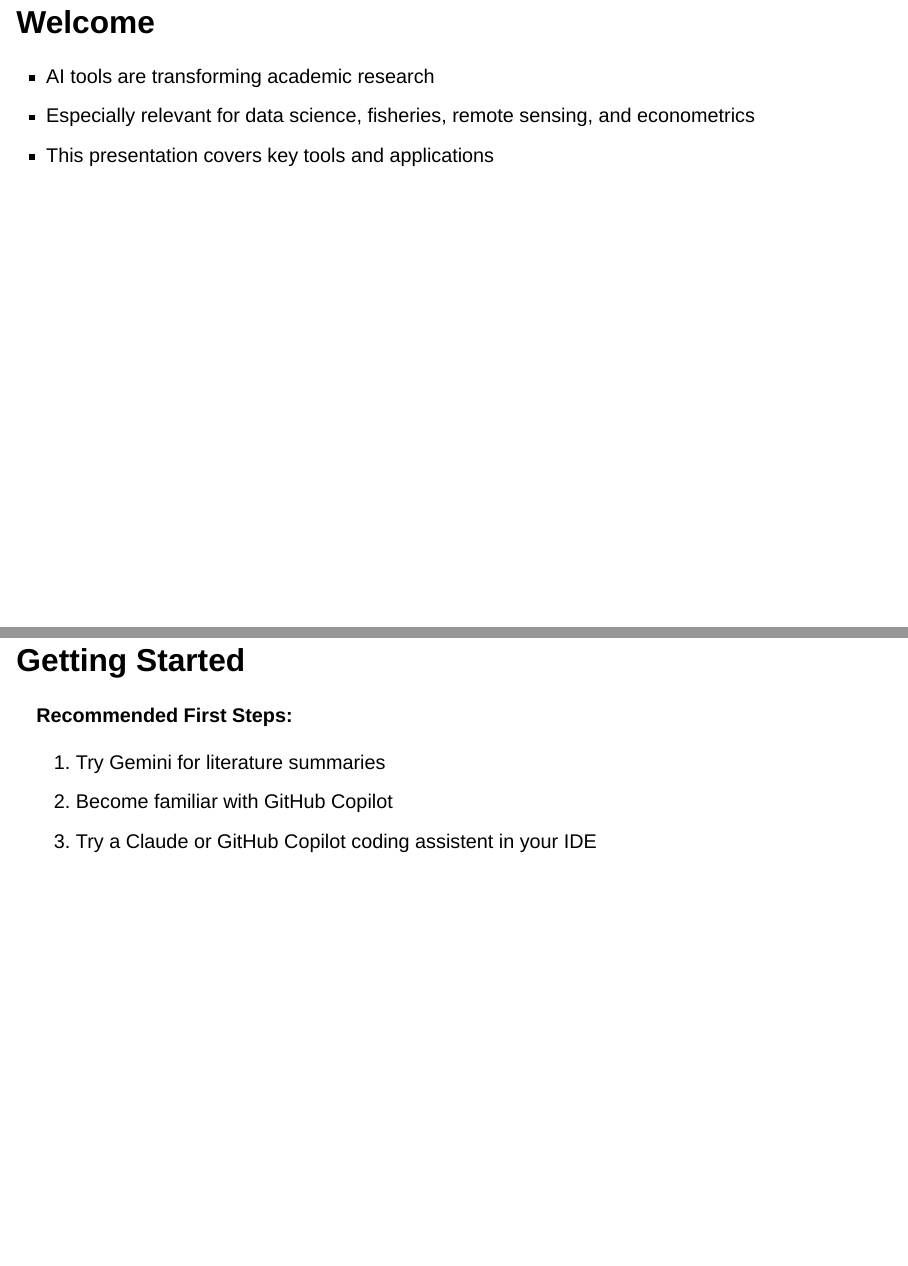
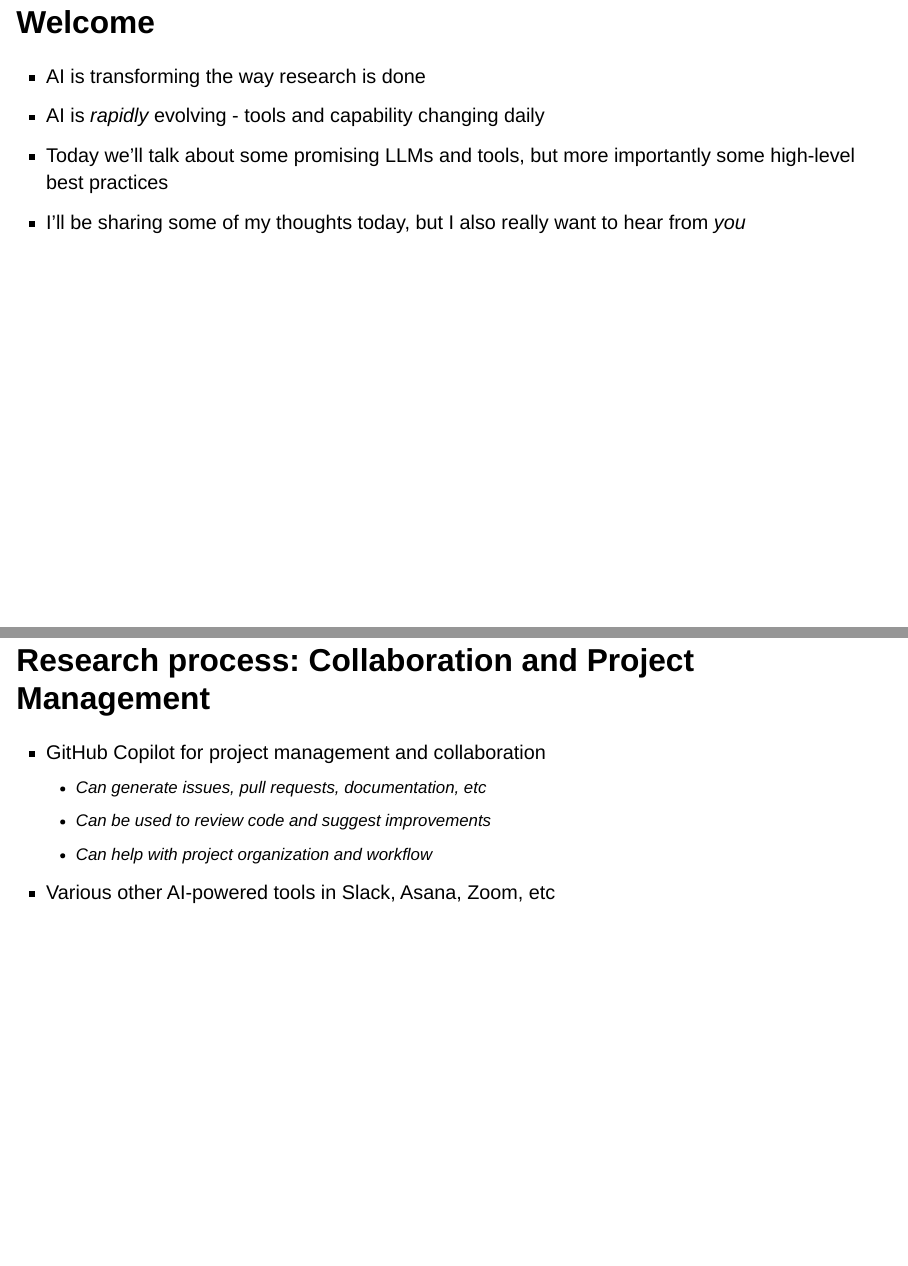
Before and after one commit to gmcdonald-sfg/ai-for-research, a Quarto document (index.qmd): pages 2 and 10 of 14 before the commit and pages 2 and 10 of 15 after it, joined at a grey line. Rendered offline with R 4.5, knitr and Pandoc in place of Quarto, with nearby package versions; drawn as Slidy slides in place of the format the file asks for.

Commit message:
Update welcome slide messaging and add Collaboration & Project Management section

```diff
--- a/index.qmd
+++ b/index.qmd
@@ -13,9 +13,11 @@ format:
 
 ## Welcome
 
-- AI tools are transforming academic research
-- Especially relevant for data science, fisheries, remote sensing, and econometrics
-- This presentation covers key tools and applications
+- AI is transforming the way research is done
+- AI is *rapidly* evolving - tools and capability changing daily
+- Today we'll talk about some promising LLMs and tools, but more importantly some high-level best practices
+- I'll be sharing some of my thoughts today, but I also really want to hear from *you*
+
 
 
 ## AI can help with each stage of the research process
@@ -78,6 +80,15 @@ format:
 - Gemini Nano Banana for image generation (e.g., schematics)
 - Specialized tools: Research Rabbit, Nature Research Assistant, Elicit, Consensus
 
+## Research process: Collaboration and Project Management
+
+- GitHub Copilot for project management and collaboration
+  - Can generate issues, pull requests, documentation, etc
+  - Can be used to review code and suggest improvements
+  - Can help with project organization and workflow
+
+- Various other AI-powered tools in Slack, Asana, Zoom, etc
+
 ## Getting Started
 
 **Recommended First Steps:**
```
Also changed, not shown: docs/search.json, 2 other files.
